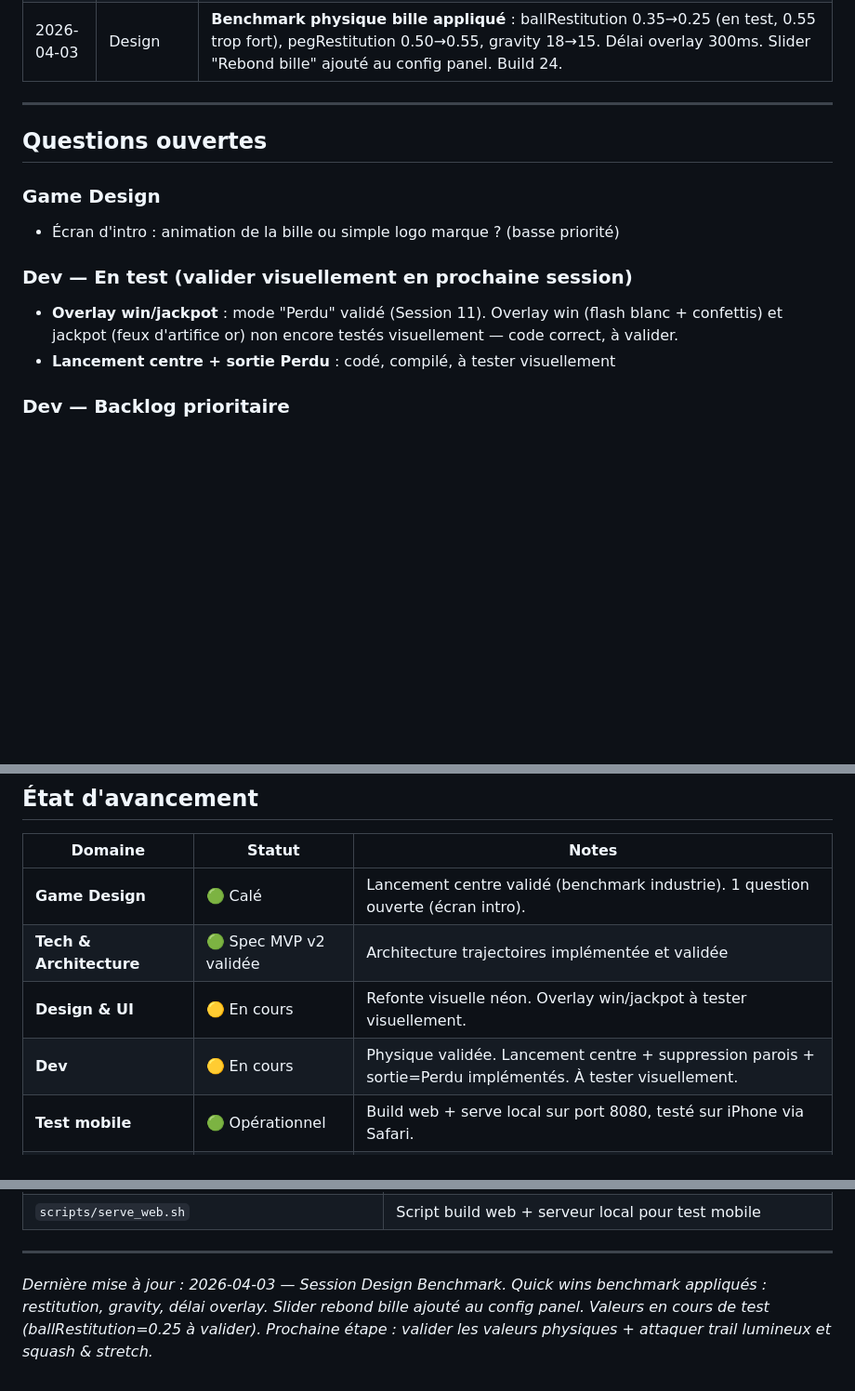
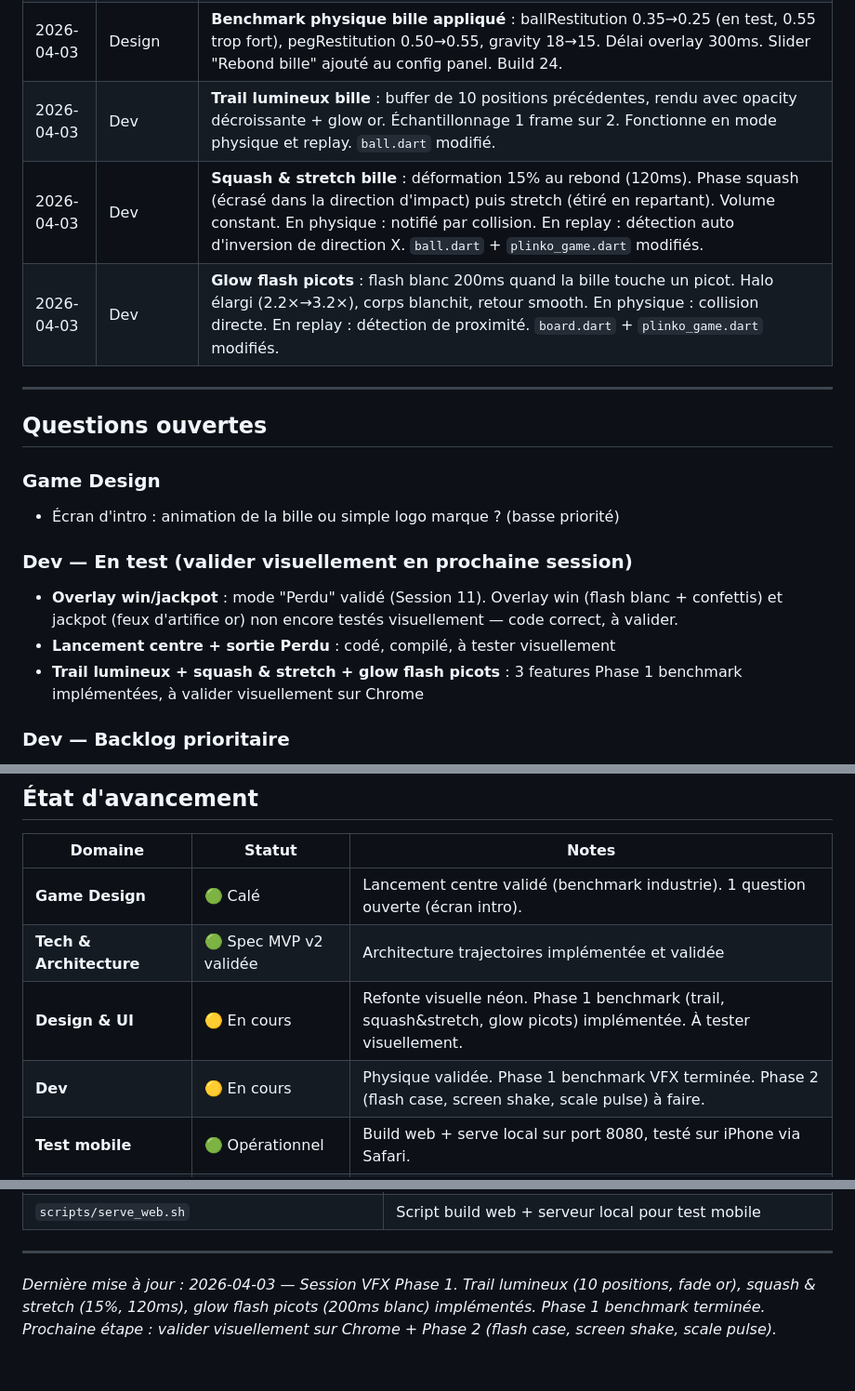
Before and after one commit to M4tthux/plinko, a Markdown page: project-context.md, 3 parts joined by grey strips. Shown at 93% size. Drawn GitHub-style; blank space fills up the shorter version.

Commit message:
Session VFX Phase 1 — context + decisions + log
https://claude.ai/code/session_01DUrjrbq2BYHQUKF4RpTaRA

```diff
--- a/project-context.md
+++ b/project-context.md
@@ -193,6 +193,9 @@ Destiné à être intégré comme expérience d'engagement pour des marques clie
 | 2026-04-03 | Dev | **Trajectoires régénérées** : 180/180 (20/case) avec lancement centre, sans parois. |
 | 2026-04-03 | Dev | **Physique validée** par Matthieu — mouvement naturel satisfaisant. |
 | 2026-04-03 | Design | **Benchmark physique bille appliqué** : ballRestitution 0.35→0.25 (en test, 0.55 trop fort), pegRestitution 0.50→0.55, gravity 18→15. Délai overlay 300ms. Slider "Rebond bille" ajouté au config panel. Build 24. |
+| 2026-04-03 | Dev | **Trail lumineux bille** : buffer de 10 positions précédentes, rendu avec opacity décroissante + glow or. Échantillonnage 1 frame sur 2. Fonctionne en mode physique et replay. `ball.dart` modifié. |
+| 2026-04-03 | Dev | **Squash & stretch bille** : déformation 15% au rebond (120ms). Phase squash (écrasé dans la direction d'impact) puis stretch (étiré en repartant). Volume constant. En physique : notifié par collision. En replay : détection auto d'inversion de direction X. `ball.dart` + `plinko_game.dart` modifiés. |
+| 2026-04-03 | Dev | **Glow flash picots** : flash blanc 200ms quand la bille touche un picot. Halo élargi (2.2×→3.2×), corps blanchit, retour smooth. En physique : collision directe. En replay : détection de proximité. `board.dart` + `plinko_game.dart` modifiés. |
 
 ---
 
@@ -204,6 +207,7 @@ Destiné à être intégré comme expérience d'engagement pour des marques clie
 ### Dev — En test (valider visuellement en prochaine session)
 - **Overlay win/jackpot** : mode "Perdu" validé (Session 11). Overlay win (flash blanc + confettis) et jackpot (feux d'artifice or) non encore testés visuellement — code correct, à valider.
 - **Lancement centre + sortie Perdu** : codé, compilé, à tester visuellement
+- **Trail lumineux + squash & stretch + glow flash picots** : 3 features Phase 1 benchmark implémentées, à valider visuellement sur Chrome
 
 ### Dev — Backlog prioritaire
 - **LaunchZoneOverlay DEBUG** (Z0–Z4) : à retirer avant prod — Basse priorité
@@ -227,8 +231,8 @@ Destiné à être intégré comme expérience d'engagement pour des marques clie
 |---|---|---|
 | **Game Design** | 🟢 Calé | Lancement centre validé (benchmark industrie). 1 question ouverte (écran intro). |
 | **Tech & Architecture** | 🟢 Spec MVP v2 validée | Architecture trajectoires implémentée et validée |
-| **Design & UI** | 🟡 En cours | Refonte visuelle néon. Overlay win/jackpot à tester visuellement. |
-| **Dev** | 🟡 En cours | Physique validée. Lancement centre + suppression parois + sortie=Perdu implémentés. À tester visuellement. |
+| **Design & UI** | 🟡 En cours | Refonte visuelle néon. Phase 1 benchmark (trail, squash&stretch, glow picots) implémentée. À tester visuellement. |
+| **Dev** | 🟡 En cours | Physique validée. Phase 1 benchmark VFX terminée. Phase 2 (flash case, screen shake, scale pulse) à faire. |
 | **Test mobile** | 🟢 Opérationnel | Build web + serve local sur port 8080, testé sur iPhone via Safari. |
 | **Flutter** | 🟢 Installé | v3.41.6 stable, PATH configuré sur Windows — Git CMD opérationnel |
 | **Migration Claude Code** | 🟢 Done | CLAUDE.md + Git + decisions-log.md + DESIGN.md + brainstorm.skill créés. Workflow opérationnel. |
@@ -276,4 +280,4 @@ Destiné à être intégré comme expérience d'engagement pour des marques clie
 
 ---
 
-*Dernière mise à jour : 2026-04-03 — Session Design Benchmark. Quick wins benchmark appliqués : restitution, gravity, délai overlay. Slider rebond bille ajouté au config panel. Valeurs en cours de test (ballRestitution=0.25 à valider). Prochaine étape : valider les valeurs physiques + attaquer trail lumineux et squash & stretch.*
+*Dernière mise à jour : 2026-04-03 — Session VFX Phase 1. Trail lumineux (10 positions, fade or), squash & stretch (15%, 120ms), glow flash picots (200ms blanc) implémentés. Phase 1 benchmark terminée. Prochaine étape : valider visuellement sur Chrome + Phase 2 (flash case, screen shake, scale pulse).*
```
Also changed, not shown: decisions-log.md (+3 -0 lines), sessions/2026-04-03_vfx-phase1.md (added, +27 -0 lines).
